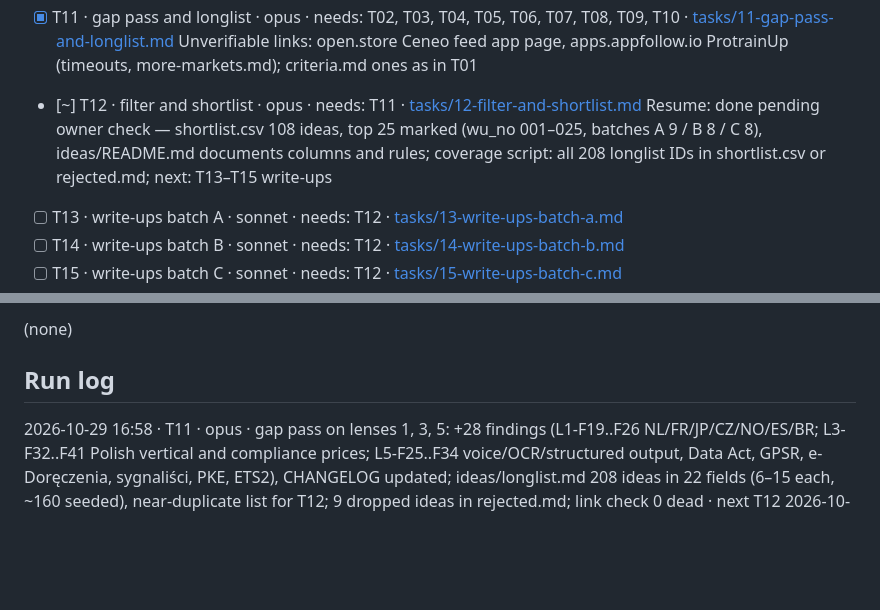
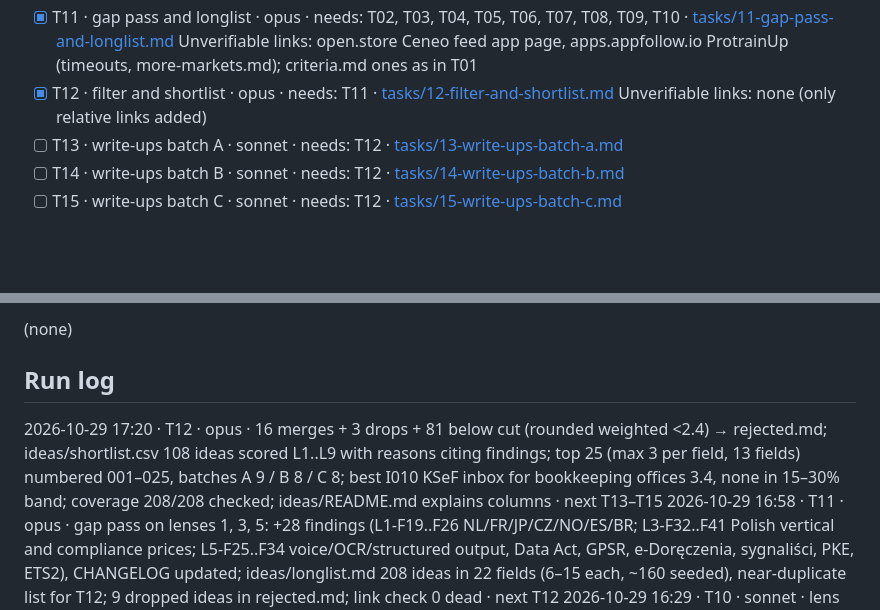
Before and after one commit to thobho/automated, a Markdown page: projects/idea-generator/PROGRESS.md, 2 parts joined by grey strips. GitHub-like rendering; blank space fills up the shorter version.

Commit message:
idea-generator: T12 done
Co-Authored-By: Claude Opus 5.5 <noreply@anthropic.com>

```diff
--- a/projects/idea-generator/PROGRESS.md
+++ b/projects/idea-generator/PROGRESS.md
@@ -27,8 +27,8 @@ Under each `[~]` task keep one indented **Resume:** line saying exactly where to
   Unverifiable links: developers.facebook.com WhatsApp pricing (400); criteria.md ones as in T01/T03/T04/T05
 - [x] T11 · gap pass and longlist · opus · needs: T02, T03, T04, T05, T06, T07, T08, T09, T10 · [tasks/11-gap-pass-and-longlist.md](tasks/11-gap-pass-and-longlist.md)
   Unverifiable links: open.store Ceneo feed app page, apps.appfollow.io ProtrainUp (timeouts, more-markets.md); criteria.md ones as in T01
-- [~] T12 · filter and shortlist · opus · needs: T11 · [tasks/12-filter-and-shortlist.md](tasks/12-filter-and-shortlist.md)
-  Resume: done pending owner check — shortlist.csv 108 ideas, top 25 marked (wu_no 001–025, batches A 9 / B 8 / C 8), ideas/README.md documents columns and rules; coverage script: all 208 longlist IDs in shortlist.csv or rejected.md; next: T13–T15 write-ups
+- [x] T12 · filter and shortlist · opus · needs: T11 · [tasks/12-filter-and-shortlist.md](tasks/12-filter-and-shortlist.md)
+  Unverifiable links: none (only relative links added)
 - [ ] T13 · write-ups batch A · sonnet · needs: T12 · [tasks/13-write-ups-batch-a.md](tasks/13-write-ups-batch-a.md)
 - [ ] T14 · write-ups batch B · sonnet · needs: T12 · [tasks/14-write-ups-batch-b.md](tasks/14-write-ups-batch-b.md)
 - [ ] T15 · write-ups batch C · sonnet · needs: T12 · [tasks/15-write-ups-batch-c.md](tasks/15-write-ups-batch-c.md)
@@ -40,6 +40,7 @@ Under each `[~]` task keep one indented **Resume:** line saying exactly where to
 
 ## Run log
 <!-- newest first: YYYY-MM-DD HH:MM · task · model · what was done · next step -->
+2026-10-29 17:20 · T12 · opus · 16 merges + 3 drops + 81 below cut (rounded weighted <2.4) → rejected.md; ideas/shortlist.csv 108 ideas scored L1..L9 with reasons citing findings; top 25 (max 3 per field, 13 fields) numbered 001–025, batches A 9 / B 8 / C 8; best I010 KSeF inbox for bookkeeping offices 3.4, none in 15–30% band; coverage 208/208 checked; ideas/README.md explains columns · next T13–T15
 2026-10-29 16:58 · T11 · opus · gap pass on lenses 1, 3, 5: +28 findings (L1-F19..F26 NL/FR/JP/CZ/NO/ES/BR; L3-F32..F41 Polish vertical and compliance prices; L5-F25..F34 voice/OCR/structured output, Data Act, GPSR, e-Doręczenia, sygnaliści, PKE, ETS2), CHANGELOG updated; ideas/longlist.md 208 ideas in 22 fields (6–15 each, ~160 seeded), near-duplicate list for T12; 9 dropped ideas in rejected.md; link check 0 dead · next T12
 2026-10-29 16:29 · T10 · sonnet · lens 09: 27 findings (L9-F01..F27) in 6 topic files, 9 seeds, coverage, 11 gaps; gross margin ~78–96% at 49–299 PLN except SMS-heavy (0.14–0.17 PLN/SMS) and 15% store commissions; SMB churn 2.5–6%/month, annual plans cut it (Buffer 7%→2.4%); lock-in from accounting records and consumer marketplaces; platform risk concrete (Allegro API terms, Reddit/Apollo, Shopify checkout sunsets, model retirements, WhatsApp pricing); free MF KSeF tools cap compliance pricing; churn data US/global only, no German searches; link check 0 dead · next T11 (all lenses done)
 2026-10-29 16:15 · T09 · sonnet · lens 08: 25 findings (L8-F01..F25) in 3 topic files, 9 seeds, coverage, 10 gaps; no platform hands out customers (Allegro showcase = 12 certified incumbents, DATEV-Marktplatz gated, Shopify ranks by installs/reviews, Atlassian Forge 0% to USD 1M); accounting-office referral commissions exist (ifirma PLN 10–100, wFirma 30%); cold e-mail needs prior consent in PL (PKE art. 398) and DE (UWG §7), registries CEIDG/REGON/KIDP free; SEO gap for Polish 'free/no login' KSeF phrases; ads only for message tests; founder stories self-reported, GOFIN/Indie Hackers 403; link check 0 dead · next T10
```
